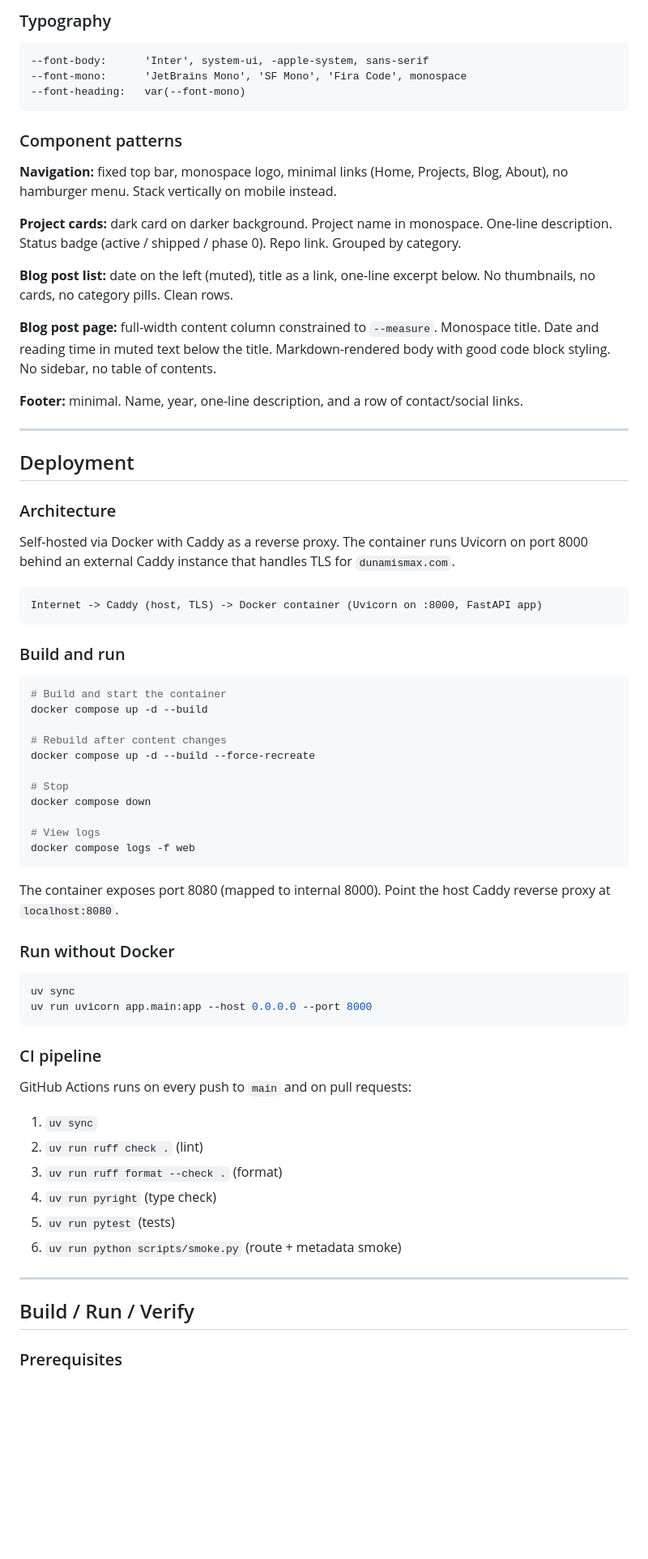
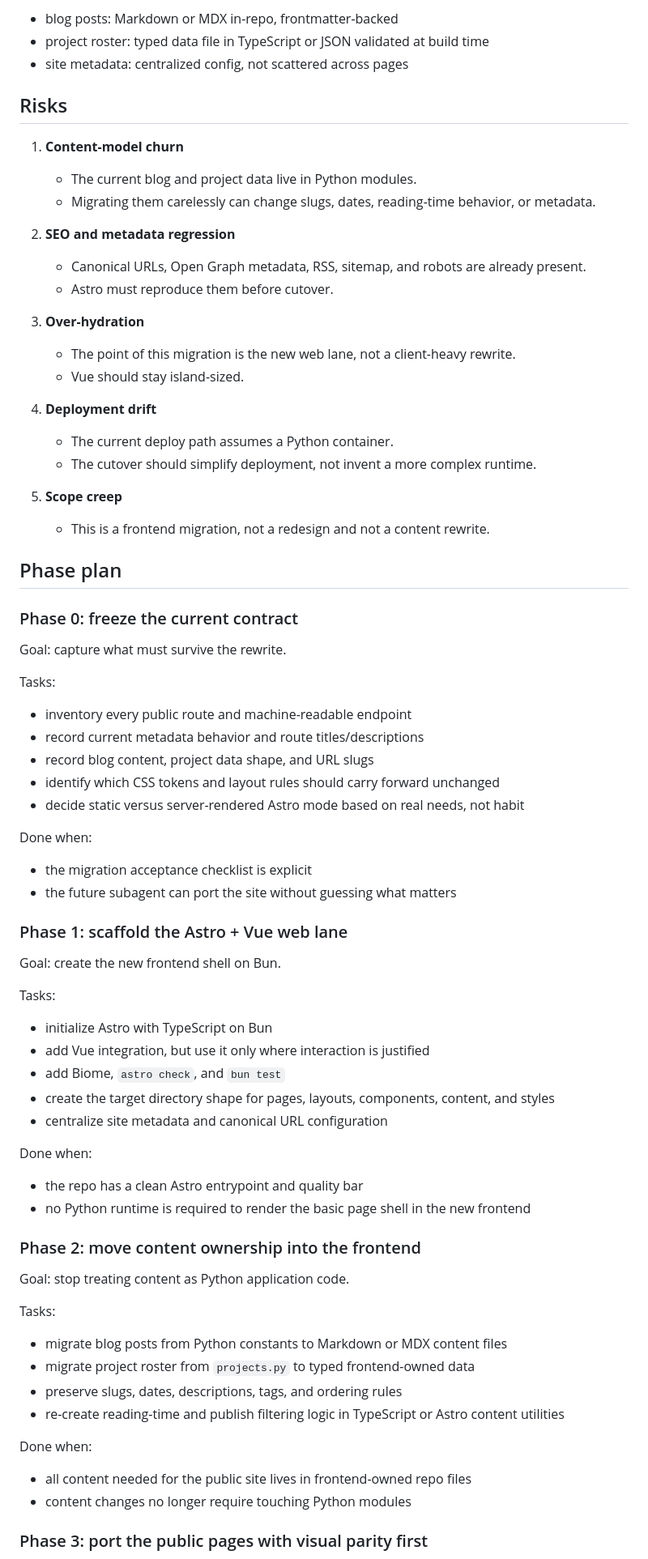
Before and after one commit to dunamismax/dunamismax.com, a Markdown page: BUILD.md, the part around one of its changes. Shown at 81% size. Rendered like a GitHub page; blank space fills up the shorter version.

Commit message:
Rewrite BUILD as Astro migration plan

````diff
--- a/BUILD.md
+++ b/BUILD.md
@@ -129,75 +102,80 @@ Target feel: a terminal that learned typography. High contrast, one accent, noth
 
-### Typography
+- blog posts: Markdown or MDX in-repo, frontmatter-backed
+- project roster: typed data file in TypeScript or JSON validated at build time
+- site metadata: centralized config, not scattered across pages
 
-```
---font-body:      'Inter', system-ui, -apple-system, sans-serif
---font-mono:      'JetBrains Mono', 'SF Mono', 'Fira Code', monospace
---font-heading:   var(--font-mono)
-```
+## Risks
 
-### Component patterns
+1. **Content-model churn**
+   - The current blog and project data live in Python modules.
+   - Migrating them carelessly can change slugs, dates, reading-time behavior, or metadata.
 
-**Navigation:** fixed top bar, monospace logo, minimal links (Home, Projects, Blog, About), no hamburger menu. Stack vertically on mobile instead.
+2. **SEO and metadata regression**
+   - Canonical URLs, Open Graph metadata, RSS, sitemap, and robots are already present.
+   - Astro must reproduce them before cutover.
 
-**Project cards:** dark card on darker background. Project name in monospace. One-line description. Status badge (active / shipped / phase 0). Repo link. Grouped by category.
+3. **Over-hydration**
+   - The point of this migration is the new web lane, not a client-heavy rewrite.
+   - Vue should stay island-sized.
 
-**Blog post list:** date on the left (muted), title as a link, one-line excerpt below. No thumbnails, no cards, no category pills. Clean rows.
+4. **Deployment drift**
+   - The current deploy path assumes a Python container.
+   - The cutover should simplify deployment, not invent a more complex runtime.
 
-**Blog post page:** full-width content column constrained to `--measure`. Monospace title. Date and reading time in muted text below the title. Markdown-rendered body with good code block styling. No sidebar, no table of contents.
+5. **Scope creep**
+   - This is a frontend migration, not a redesign and not a content rewrite.
 
-**Footer:** minimal. Name, year, one-line description, and a row of contact/social links.
+## Phase plan
 
----
+### Phase 0: freeze the current contract
 
-## Deployment
+Goal: capture what must survive the rewrite.
 
-### Architecture
+Tasks:
 
-Self-hosted via Docker with Caddy as a reverse proxy. The container runs Uvicorn on port 8000 behind an external Caddy instance that handles TLS for `dunamismax.com`.
+- inventory every public route and machine-readable endpoint
+- record current metadata behavior and route titles/descriptions
+- record blog content, project data shape, and URL slugs
+- identify which CSS tokens and layout rules should carry forward unchanged
+- decide static versus server-rendered Astro mode based on real needs, not habit
 
-```
-Internet -> Caddy (host, TLS) -> Docker container (Uvicorn on :8000, FastAPI app)
-```
+Done when:
 
-### Build and run
+- the migration acceptance checklist is explicit
+- the future subagent can port the site without guessing what matters
 
-```bash
-# Build and start the container
-docker compose up -d --build
+### Phase 1: scaffold the Astro + Vue web lane
 
-# Rebuild after content changes
-docker compose up -d --build --force-recreate
+Goal: create the new frontend shell on Bun.
 
-# Stop
-docker compose down
+Tasks:
 
-# View logs
-docker compose logs -f web
-```
+- initialize Astro with TypeScript on Bun
+- add Vue integration, but use it only where interaction is justified
+- add Biome, `astro check`, and `bun test`
+- create the target directory shape for pages, layouts, components, content, and styles
+- centralize site metadata and canonical URL configuration
 
-The container exposes port 8080 (mapped to internal 8000). Point the host Caddy reverse proxy at `localhost:8080`.
+Done when:
 
-### Run without Docker
+- the repo has a clean Astro entrypoint and quality bar
+- no Python runtime is required to render the basic page shell in the new frontend
 
-```bash
-uv sync
-uv run uvicorn app.main:app --host 0.0.0.0 --port 8000
-```
+### Phase 2: move content ownership into the frontend
 
-### CI pipeline
+Goal: stop treating content as Python application code.
 
-GitHub Actions runs on every push to `main` and on pull requests:
+Tasks:
 
-1. `uv sync`
-2. `uv run ruff check .` (lint)
-3. `uv run ruff format --check .` (format)
-4. `uv run pyright` (type check)
-5. `uv run pytest` (tests)
-6. `uv run python scripts/smoke.py` (route + metadata smoke)
+- migrate blog posts from Python constants to Markdown or MDX content files
+- migrate project roster from `projects.py` to typed frontend-owned data
+- preserve slugs, dates, descriptions, tags, and ordering rules
+- re-create reading-time and publish filtering logic in TypeScript or Astro content utilities
 
----
+Done when:
 
-## Build / Run / Verify
+- all content needed for the public site lives in frontend-owned repo files
+- content changes no longer require touching Python modules
 
-### Prerequisites
+### Phase 3: port the public pages with visual parity first
 
````
Also changed, not shown: other parts of BUILD.md (+154 -143 lines).
